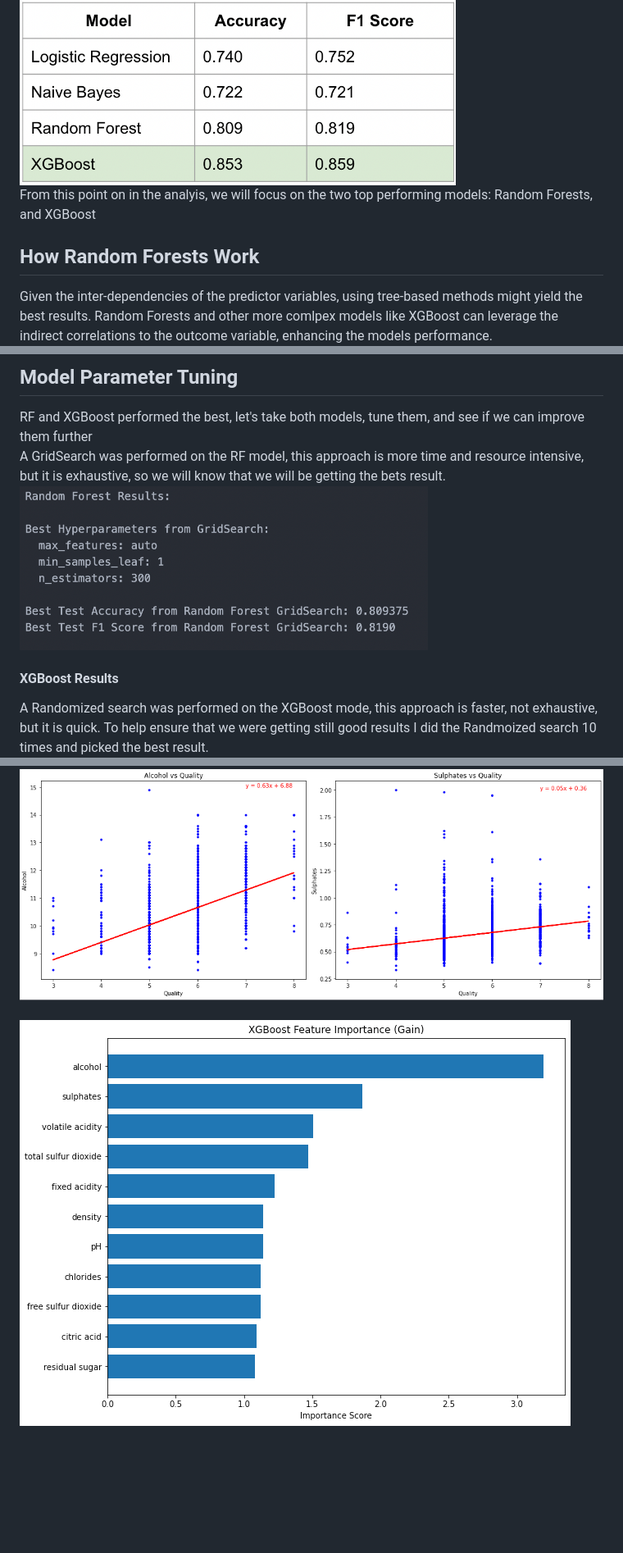
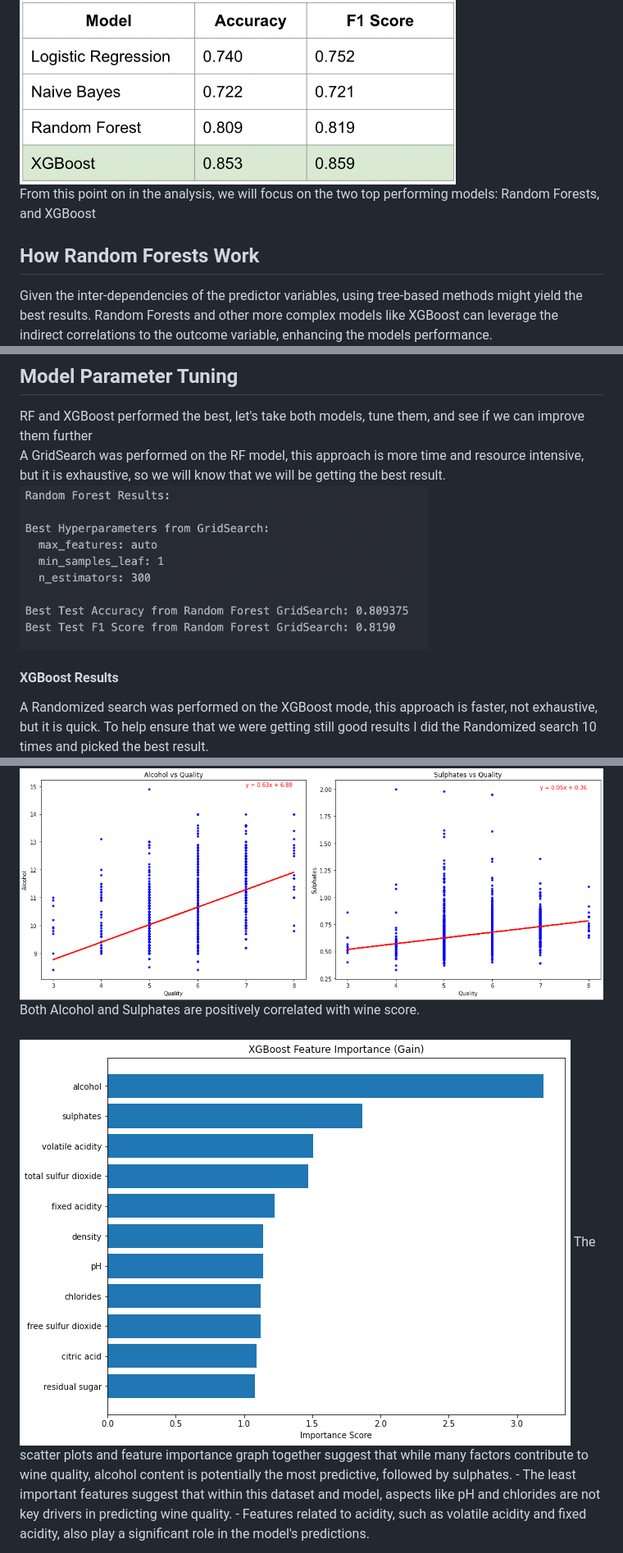
Before and after one commit to BrianMillerS/wine_quality_classification, a Markdown page: README.md, 3 parts joined by grey strips. Shown: that part at 82% size. GitHub-like rendering; blank space fills up the shorter version.

```diff
--- a/README.md
+++ b/README.md
@@ -72,10 +72,10 @@ In order to make this classificaiton problem a little easier we will be binning
 <br>
 <img src="images/results_summary_table.png" width="532" height="225">
 <br>
-From this point on in the analyis, we will focus on the two top performing models: Random Forests, and XGBoost
+From this point on in the analysis, we will focus on the two top performing models: Random Forests, and XGBoost
 
 ## How Random Forests Work
-Given the inter-dependencies of the predictor variables, using tree-based methods might yield the best results. Random Forests and other more comlpex models like XGBoost can leverage the indirect correlations to the outcome variable, enhancing the models performance.
+Given the inter-dependencies of the predictor variables, using tree-based methods might yield the best results. Random Forests and other more complex models like XGBoost can leverage the indirect correlations to the outcome variable, enhancing the models performance.
 <br>
 <img src="images/RF_building_a_forest_explained.png" style>
 <br>
@@ -88,13 +88,13 @@ Once a Random Forest is created, there are a few model parameters to keep in min
 ## Model Parameter Tuning
 RF and XGBoost performed the best, let's take both models, tune them, and see if we can improve them further
 <br>
-A GridSearch was performed on the RF model, this approach is more time and resource intensive, but it is exhaustive, so we will know that we will be getting the bets result.
+A GridSearch was performed on the RF model, this approach is more time and resource intensive, but it is exhaustive, so we will know that we will be getting the best result.
 <br>
 <img src="images/RF_results.png" width="498" height="200">
 <br>
 
 #### XGBoost Results
-A Randomized search was performed on the XGBoost mode, this approach is faster, not exhaustive, but it is quick. To help ensure that we were getting still good results I did the Randmoized search 10 times and picked the best result.
+A Randomized search was performed on the XGBoost mode, this approach is faster, not exhaustive, but it is quick. To help ensure that we were getting still good results I did the Randomized search 10 times and picked the best result.
 <br>
 <img src="images/XGB_results.png" width="495" height="298">
 <br>
@@ -118,8 +118,11 @@ Overall, the model appears to be performing well, with good predictive power and
 ## Determining Important Variables
 <br>
 <img src="images/XGB_correlation.png" style>
+Both Alcohol and Sulphates are positively correlated with wine score.
 <br>
 
 <br>
 <img src="images/XGB_gain.png" style>
-<br>
+The scatter plots and feature importance graph together suggest that while many factors contribute to wine quality, alcohol content is potentially the most predictive, followed by sulphates.
+- The least important features suggest that within this dataset and model, aspects like pH and chlorides are not key drivers in predicting wine quality.
+- Features related to acidity, such as volatile acidity and fixed acidity, also play a significant role in the model's predictions.
```
Also changed, not shown: other parts of README.md (+2 -2 lines).
